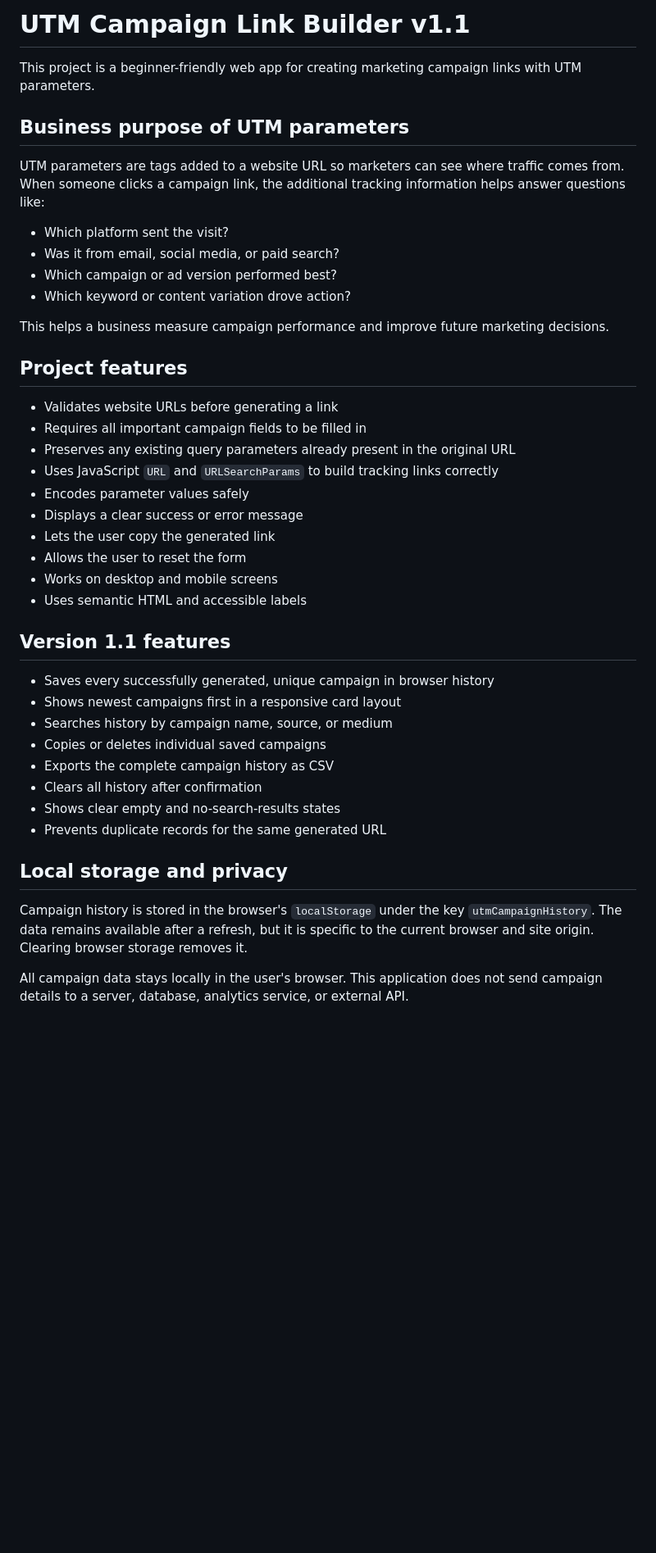
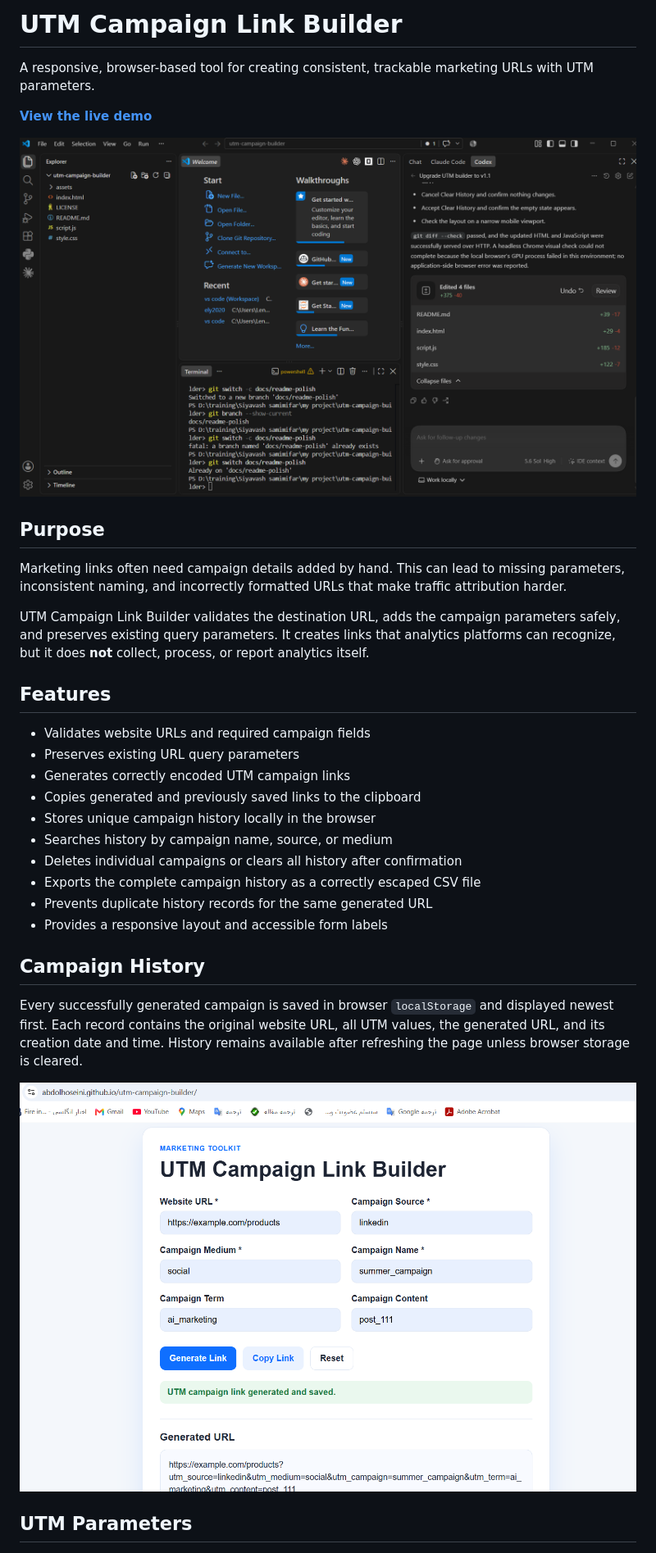
Before and after one commit to abdolhoseini/utm-campaign-builder, a Markdown page: README.md, the part around one of its changes. Shown at 82% size. Drawn GitHub-style; pictures changed too: assets/app-preview.png (added), assets/campaign-history.png (added); blank space fills up the shorter version.

Commit message:
Polish README with screenshots and project links

```diff
--- a/README.md
+++ b/README.md
@@ -1,45 +1,35 @@
-# UTM Campaign Link Builder v1.1
+# UTM Campaign Link Builder
 
-This project is a beginner-friendly web app for creating marketing campaign links with UTM parameters.
+A responsive, browser-based tool for creating consistent, trackable marketing URLs with UTM parameters.
 
-## Business purpose of UTM parameters
+**[View the live demo](https://abdolhoseini.github.io/utm-campaign-builder/)**
 
-UTM parameters are tags added to a website URL so marketers can see where traffic comes from. When someone clicks a campaign link, the additional tracking information helps answer questions like:
+![UTM Campaign Link Builder application preview](assets/app-preview.png)
 
-- Which platform sent the visit?
-- Was it from email, social media, or paid search?
-- Which campaign or ad version performed best?
-- Which keyword or content variation drove action?
+## Purpose
 
-This helps a business measure campaign performance and improve future marketing decisions.
+Marketing links often need campaign details added by hand. This can lead to missing parameters, inconsistent naming, and incorrectly formatted URLs that make traffic attribution harder.
 
-## Project features
+UTM Campaign Link Builder validates the destination URL, adds the campaign parameters safely, and preserves existing query parameters. It creates links that analytics platforms can recognize, but it does **not** collect, process, or report analytics itself.
 
-- Validates website URLs before generating a link
-- Requires all important campaign fields to be filled in
-- Preserves any existing query parameters already present in the original URL
-- Uses JavaScript `URL` and `URLSearchParams` to build tracking links correctly
-- Encodes parameter values safely
-- Displays a clear success or error message
-- Lets the user copy the generated link
-- Allows the user to reset the form
-- Works on desktop and mobile screens
-- Uses semantic HTML and accessible labels
+## Features
 
-## Version 1.1 features
+- Validates website URLs and required campaign fields
+- Preserves existing URL query parameters
+- Generates correctly encoded UTM campaign links
+- Copies generated and previously saved links to the clipboard
+- Stores unique campaign history locally in the browser
+- Searches history by campaign name, source, or medium
+- Deletes individual campaigns or clears all history after confirmation
+- Exports the complete campaign history as a correctly escaped CSV file
+- Prevents duplicate history records for the same generated URL
+- Provides a responsive layout and accessible form labels
 
-- Saves every successfully generated, unique campaign in browser history
-- Shows newest campaigns first in a responsive card layout
-- Searches history by campaign name, source, or medium
-- Copies or deletes individual saved campaigns
-- Exports the complete campaign history as CSV
-- Clears all history after confirmation
-- Shows clear empty and no-search-results states
-- Prevents duplicate records for the same generated URL
+## Campaign History
 
-## Local storage and privacy
+Every successfully generated campaign is saved in browser `localStorage` and displayed newest first. Each record contains the original website URL, all UTM values, the generated URL, and its creation date and time. History remains available after refreshing the page unless browser storage is cleared.
 
-Campaign history is stored in the browser's `localStorage` under the key `utmCampaignHistory`. The data remains available after a refresh, but it is specific to the current browser and site origin. Clearing browser storage removes it.
+![Saved campaign history with search and export controls](assets/campaign-history.png)
 
-All campaign data stays locally in the user's browser. This application does not send campaign details to a server, database, analytics service, or external API.
+## UTM Parameters
 
```
Also changed, not shown: other parts of README.md (+35 -34 lines).
